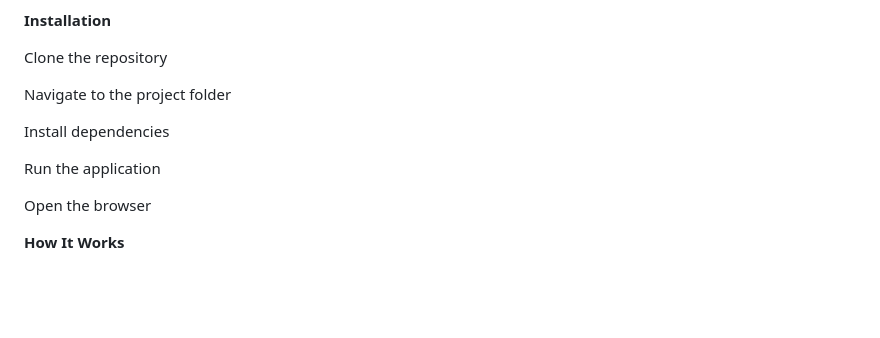
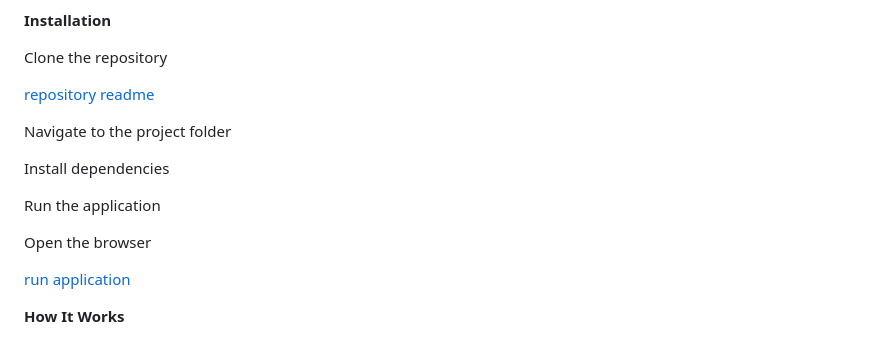
Before and after one commit to bhavyasrimacharla8-ctrl/Real-Estate-property-management, a Markdown page: README.md, the part around the change. GitHub-like rendering; blank space fills up the shorter version.

```diff
--- a/README.md
+++ b/README.md
@@ -145,7 +145,7 @@ RealEstateManagementSystem
 
  Clone the repository
 
-[](https://github.com/bhavyasrimacharla8-ctrl/Real-Estate-property-management/)
+[repository readme](https://github.com/bhavyasrimacharla8-ctrl/Real-Estate-property-management/)
 
  Navigate to the project folder
 
@@ -155,7 +155,7 @@ RealEstateManagementSystem
 
  Open the browser
 
-[](http://127.0.0.1:5000/)
+[ run application](http://127.0.0.1:5000/)
 
 
  **How It Works**
```
